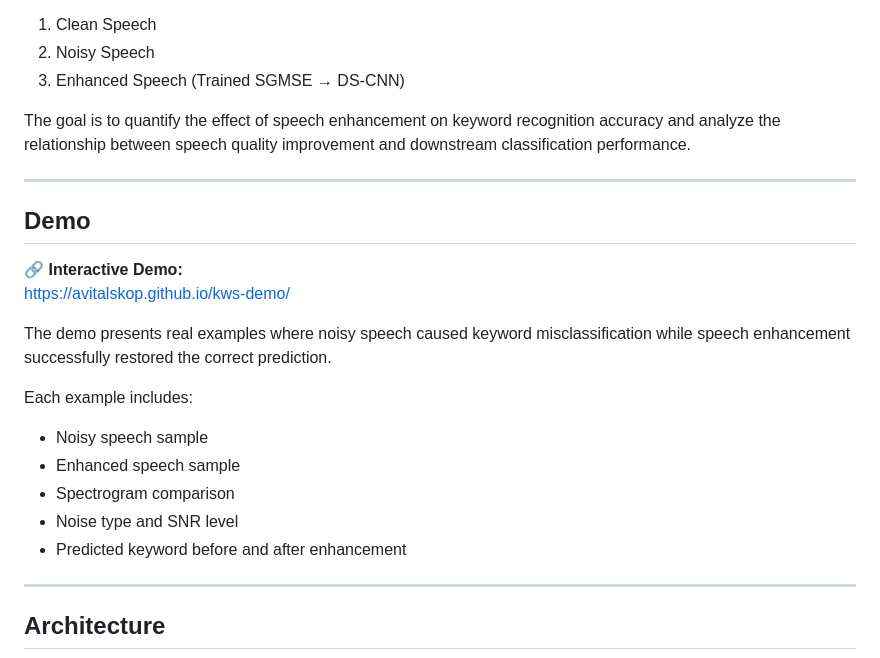
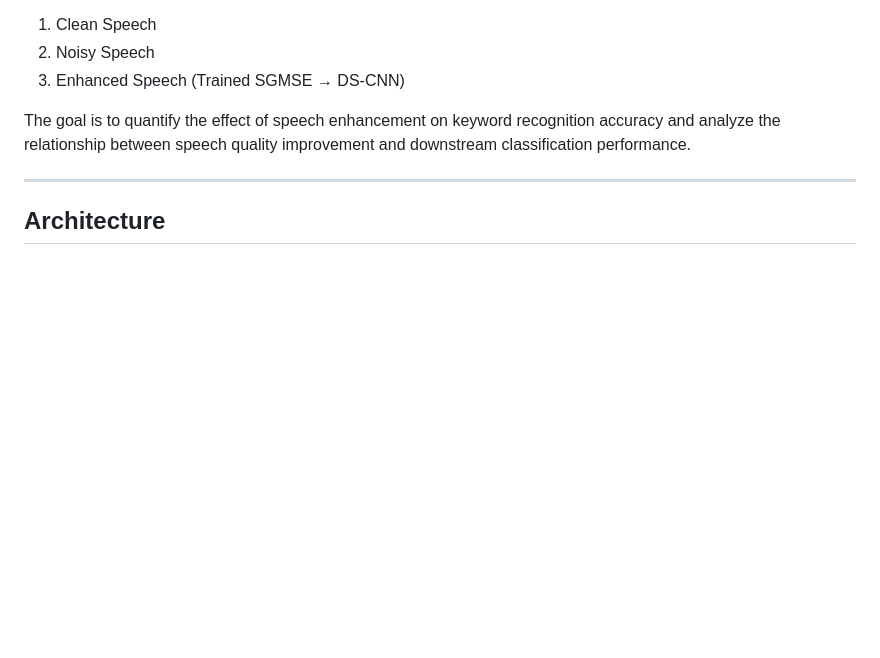
Before and after one commit to MayaVB/kws_project, a Markdown page: README.md, the part around one of its changes. Drawn GitHub-style; blank space fills up the shorter version.

```diff
--- a/README.md
+++ b/README.md
@@ -21,23 +21,6 @@ We evaluate a DS-CNN keyword spotting model under three operating conditions:
 3. Enhanced Speech (Trained SGMSE → DS-CNN)
 
 The goal is to quantify the effect of speech enhancement on keyword recognition accuracy and analyze the relationship between speech quality improvement and downstream classification performance.
-
----
-
-## Demo
-
-🔗 **Interactive Demo:**
-https://avitalskop.github.io/kws-demo/
-
-The demo presents real examples where noisy speech caused keyword misclassification while speech enhancement successfully restored the correct prediction.
-
-Each example includes:
-
-- Noisy speech sample
-- Enhanced speech sample
-- Spectrogram comparison
-- Noise type and SNR level
-- Predicted keyword before and after enhancement
 
 ---
 
```
Also changed, not shown: other parts of README.md (+3 -37 lines).
